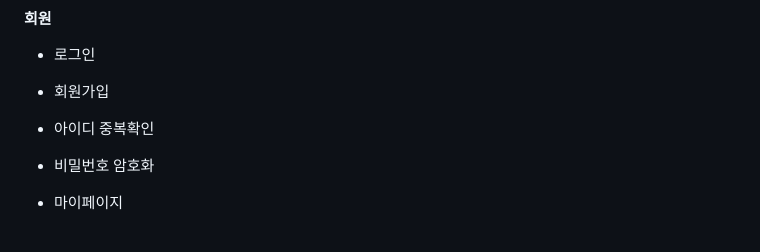
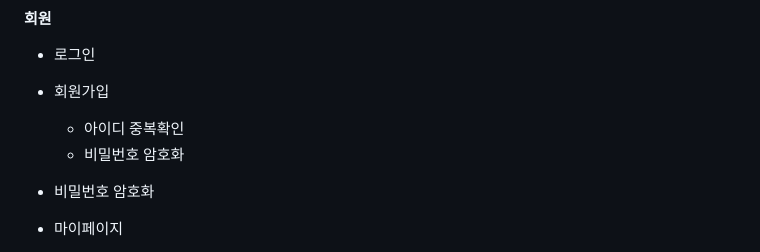
Before and after one commit to dlawnsgjs/Spring-Project, a Markdown page: README.md, the part around the change. Rendered like a GitHub page.

```diff
--- a/README.md
+++ b/README.md
@@ -103,7 +103,8 @@
 #### 회원
 - 로그인
 - 회원가입
-- 아이디 중복확인
+  - 아이디 중복확인
+  - 비밀번호 암호화
 - 비밀번호 암호화
 
 - 마이페이지
```
